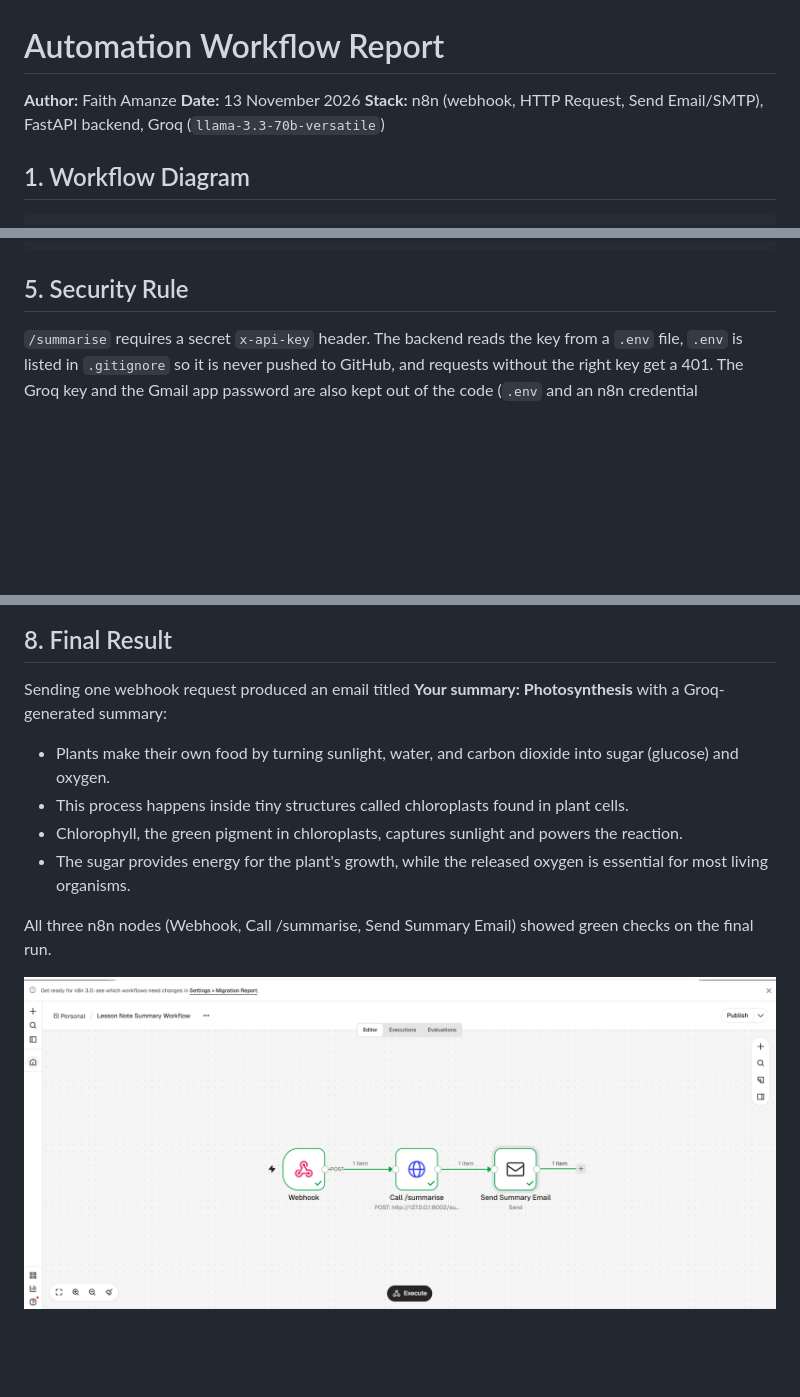
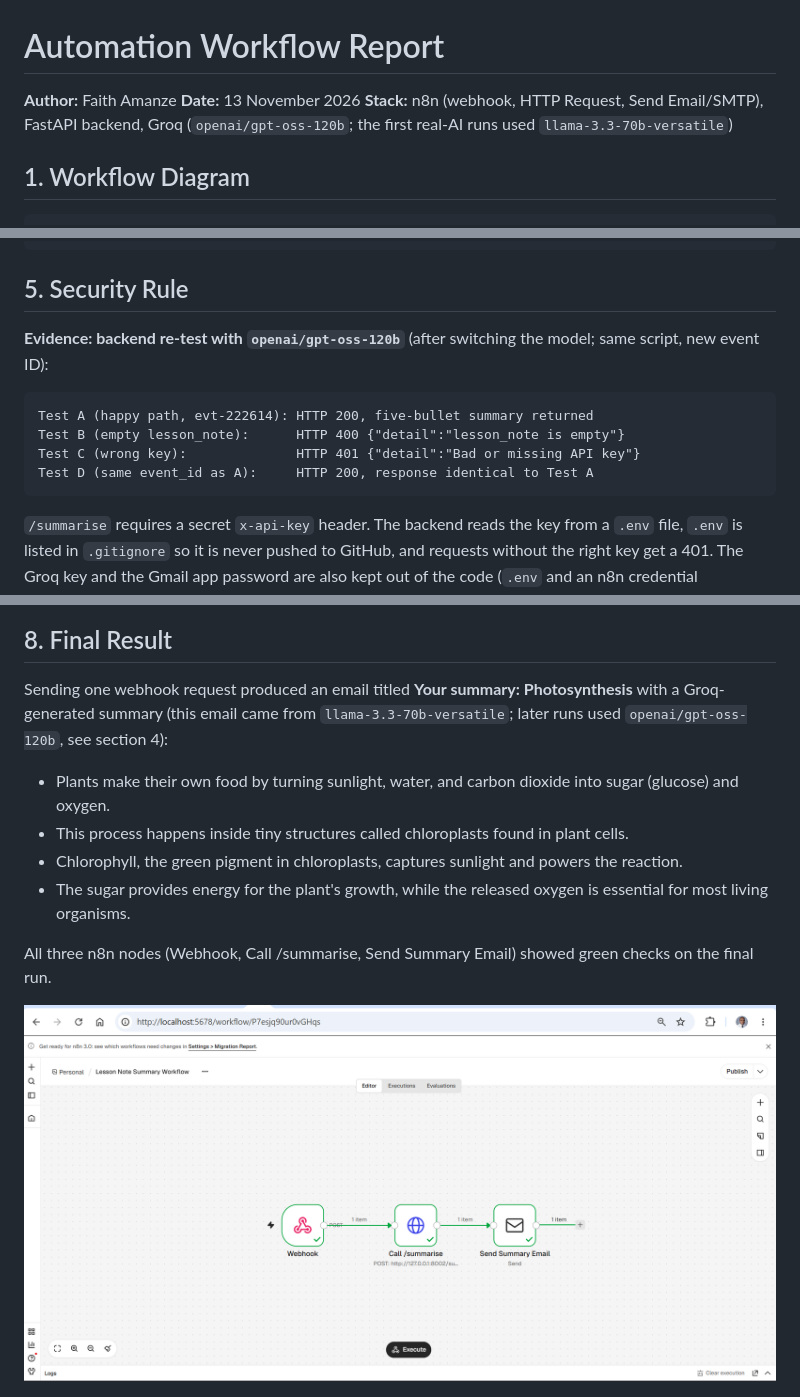
Before and after one commit to faith-amanze/automation-workflow, a Markdown page: docs/automation-workflow-report.md, 3 parts joined by grey strips. GitHub-like rendering; pictures changed too: docs/images/01-workflow-canvas-all-green.png; blank space fills up the shorter version.

Commit message:
Update report and canvas screenshot for model change

````diff
--- a/docs/automation-workflow-report.md
+++ b/docs/automation-workflow-report.md
@@ -2,7 +2,7 @@
 
 **Author:** Faith Amanze
 **Date:** 13 November 2026
-**Stack:** n8n (webhook, HTTP Request, Send Email/SMTP), FastAPI backend, Groq (`llama-3.3-70b-versatile`)
+**Stack:** n8n (webhook, HTTP Request, Send Email/SMTP), FastAPI backend, Groq (`openai/gpt-oss-120b`; the first real-AI runs used `llama-3.3-70b-versatile`)
 
 ## 1. Workflow Diagram
 
@@ -75,6 +75,14 @@ HTTP 200
 ```
 
 ## 5. Security Rule
+**Evidence: backend re-test with `openai/gpt-oss-120b`** (after switching the model; same script, new event ID):
+
+```
+Test A (happy path, evt-222614): HTTP 200, five-bullet summary returned
+Test B (empty lesson_note):      HTTP 400 {"detail":"lesson_note is empty"}
+Test C (wrong key):              HTTP 401 {"detail":"Bad or missing API key"}
+Test D (same event_id as A):     HTTP 200, response identical to Test A
+```
 
 `/summarise` requires a secret `x-api-key` header. The backend reads the key from a `.env` file, `.env` is listed in `.gitignore` so it is never pushed to GitHub, and requests without the right key get a 401. The Groq key and the Gmail app password are also kept out of the code (`.env` and an n8n credential respectively). Improvement: move the `x-api-key` value in the n8n HTTP Request node into an n8n Header Auth credential, instead of typing it into the node.
 
@@ -111,7 +119,7 @@ Then, after the IPv6 fix, a connection timeout because port 465 was blocked (err
 
 ## 8. Final Result
 
-Sending one webhook request produced an email titled **Your summary: Photosynthesis** with a Groq-generated summary:
+Sending one webhook request produced an email titled **Your summary: Photosynthesis** with a Groq-generated summary (this email came from `llama-3.3-70b-versatile`; later runs used `openai/gpt-oss-120b`, see section 4):
 
 - Plants make their own food by turning sunlight, water, and carbon dioxide into sugar (glucose) and oxygen.
 - This process happens inside tiny structures called chloroplasts found in plant cells.
````
